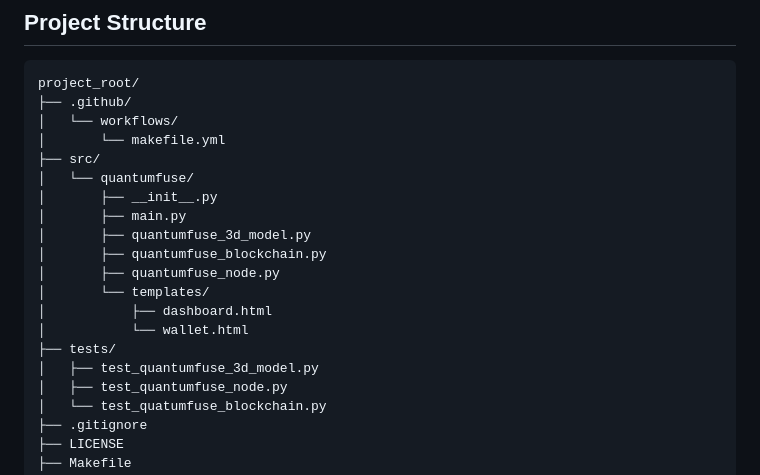
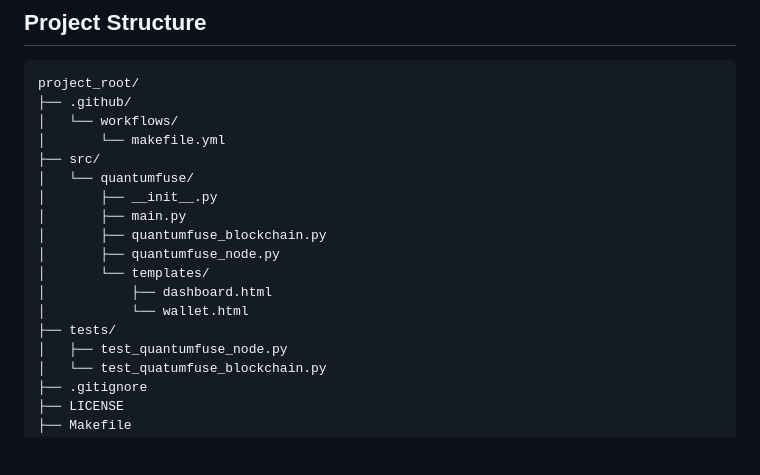
Before and after one commit to CreoDAMO/QuantumFuse-Chain, a Markdown page: README.md, the part around the change. Rendered like a GitHub page; blank space fills up the shorter version.

```diff
--- a/README.md
+++ b/README.md
@@ -32,14 +32,12 @@ project_root/
 │   └── quantumfuse/
 │       ├── __init__.py
 │       ├── main.py
-│       ├── quantumfuse_3d_model.py
 │       ├── quantumfuse_blockchain.py
 │       ├── quantumfuse_node.py
 │       └── templates/
 │           ├── dashboard.html
 │           └── wallet.html
 ├── tests/
-│   ├── test_quantumfuse_3d_model.py
 │   ├── test_quantumfuse_node.py
 │   └── test_quatumfuse_blockchain.py
 ├── .gitignore
```
